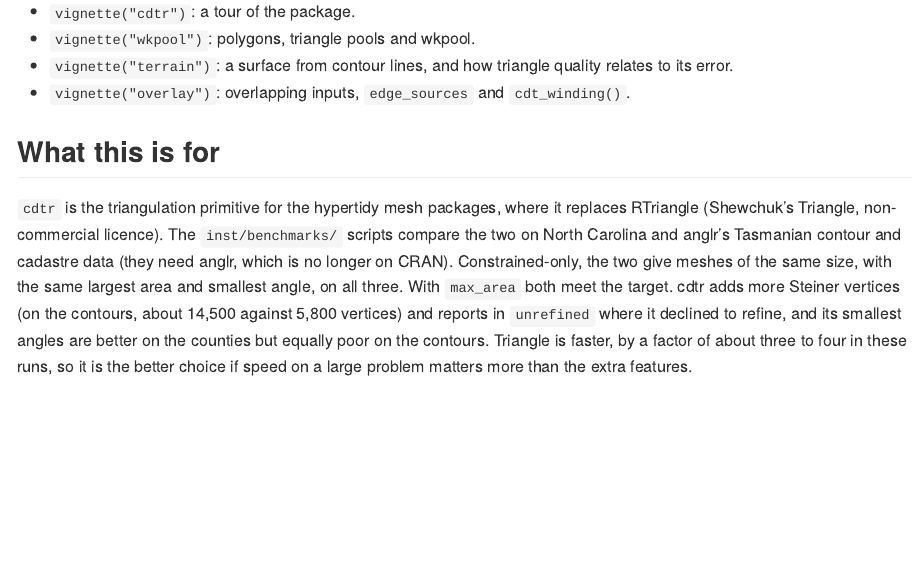
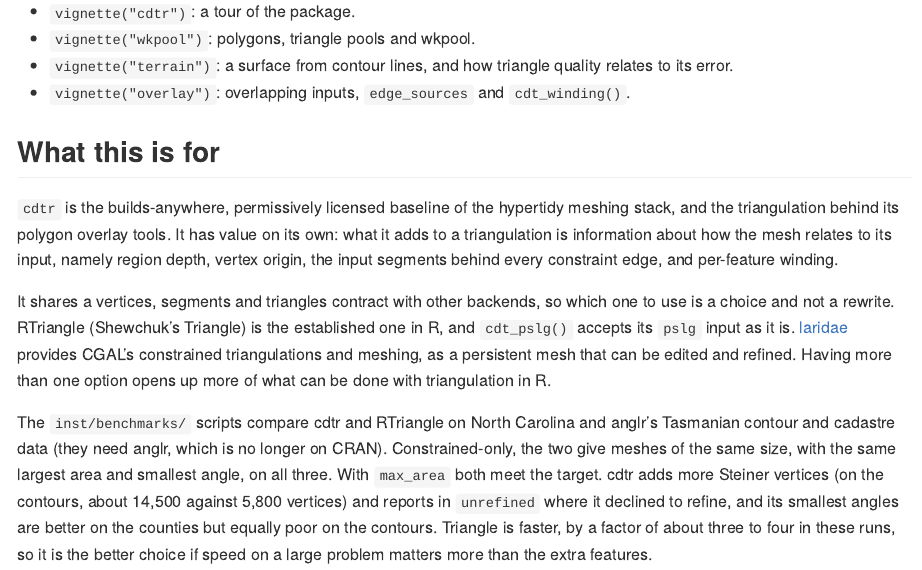
Before and after one commit to hypertidy/cdtr, an R Markdown document (README.Rmd): the page in a window 1100 px wide, from 3860 px down. The pictures show the output file README.md that the author committed with the source, drawn offline in the style of GitHub; badge pictures from the web are left out.

Commit message:
Reword cdtr's positioning: a baseline with value of its own, alongside RTriangle and laridae

```diff
--- a/README.Rmd
+++ b/README.Rmd
@@ -179,9 +179,21 @@ polygon overlay on both.
 
 ## What this is for
 
-`cdtr` is the triangulation primitive for the hypertidy mesh packages, where
-it replaces RTriangle (Shewchuk's Triangle, non-commercial licence). The
-`inst/benchmarks/` scripts compare the two on North Carolina and anglr's
+`cdtr` is the builds-anywhere, permissively licensed baseline of the hypertidy
+meshing stack, and the triangulation behind its polygon overlay tools. It has
+value on its own: what it adds to a triangulation is information about how the
+mesh relates to its input, namely region depth, vertex origin, the input
+segments behind every constraint edge, and per-feature winding.
+
+It shares a vertices, segments and triangles contract with other backends, so
+which one to use is a choice and not a rewrite. RTriangle (Shewchuk's Triangle)
+is the established one in R, and `cdt_pslg()` accepts its `pslg` input as it
+is. [laridae](https://github.com/hypertidy/laridae) provides CGAL's
+constrained triangulations and meshing, as a persistent mesh that can be edited
+and refined. Having more than one option opens up more of what can be done
+with triangulation in R.
+
+The `inst/benchmarks/` scripts compare cdtr and RTriangle on North Carolina and anglr's
 Tasmanian contour and cadastre data (they need anglr, which is no longer on
 CRAN). Constrained-only, the two give meshes of the same size, with the same
 largest area and smallest angle, on all three. With `max_area` both meet the
```
Also changed, not shown: README.md, 2 other files.
